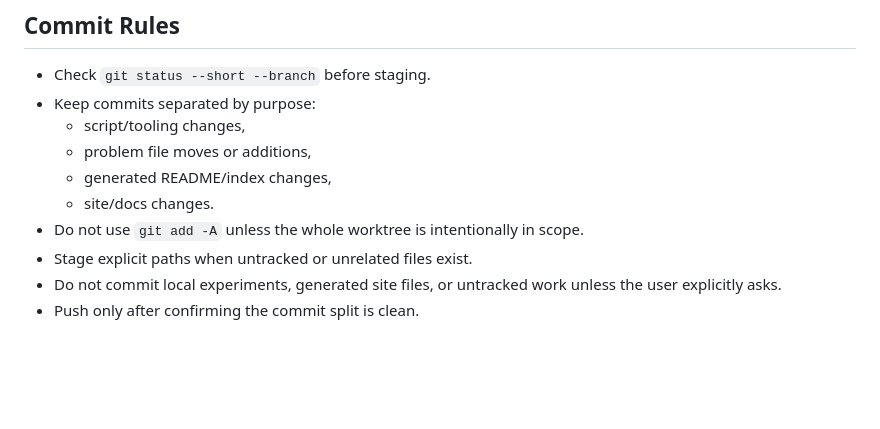
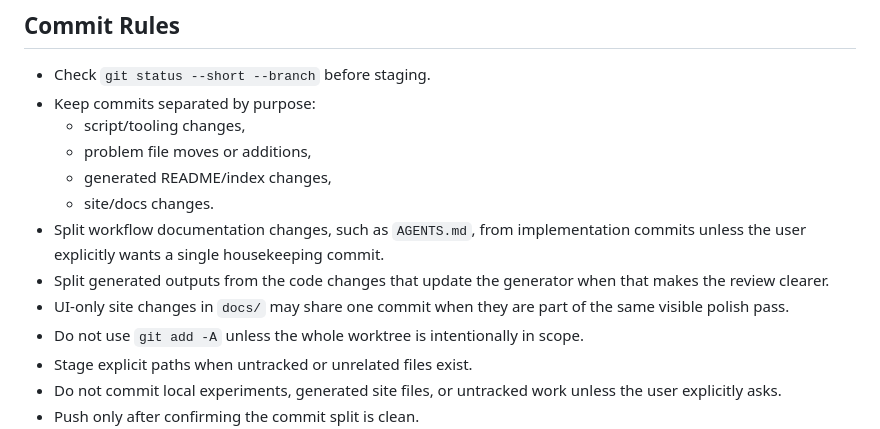
Before and after one commit to cyc6221/leetcode, a Markdown page: AGENTS.md, the part around the change. Rendered like a GitHub page; blank space fills up the shorter version.

Commit message:
document commit splitting rules

```diff
--- a/AGENTS.md
+++ b/AGENTS.md
@@ -75,6 +75,9 @@ python -m scripts.cli all
   - problem file moves or additions,
   - generated README/index changes,
   - site/docs changes.
+- Split workflow documentation changes, such as `AGENTS.md`, from implementation commits unless the user explicitly wants a single housekeeping commit.
+- Split generated outputs from the code changes that update the generator when that makes the review clearer.
+- UI-only site changes in `docs/` may share one commit when they are part of the same visible polish pass.
 - Do not use `git add -A` unless the whole worktree is intentionally in scope.
 - Stage explicit paths when untracked or unrelated files exist.
 - Do not commit local experiments, generated site files, or untracked work unless the user explicitly asks.
```
